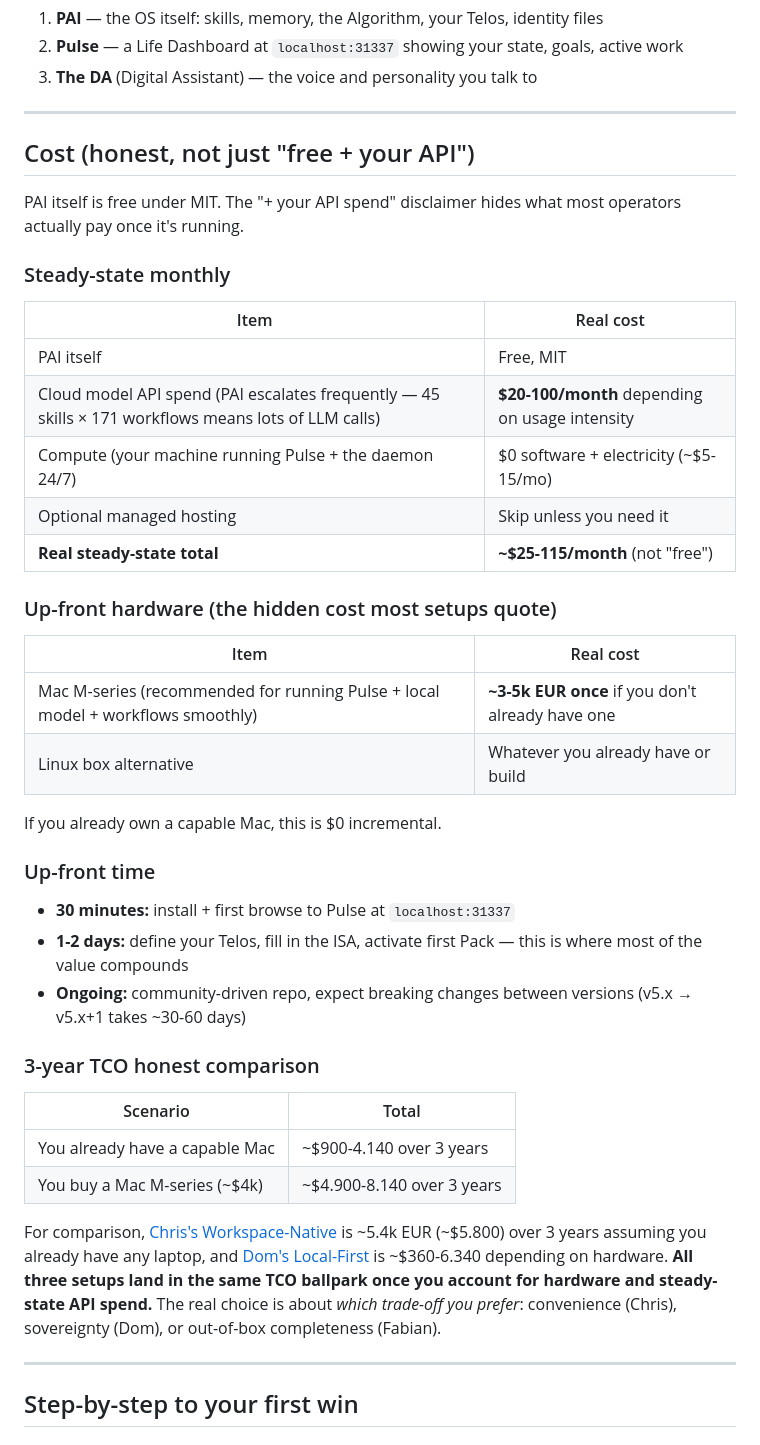
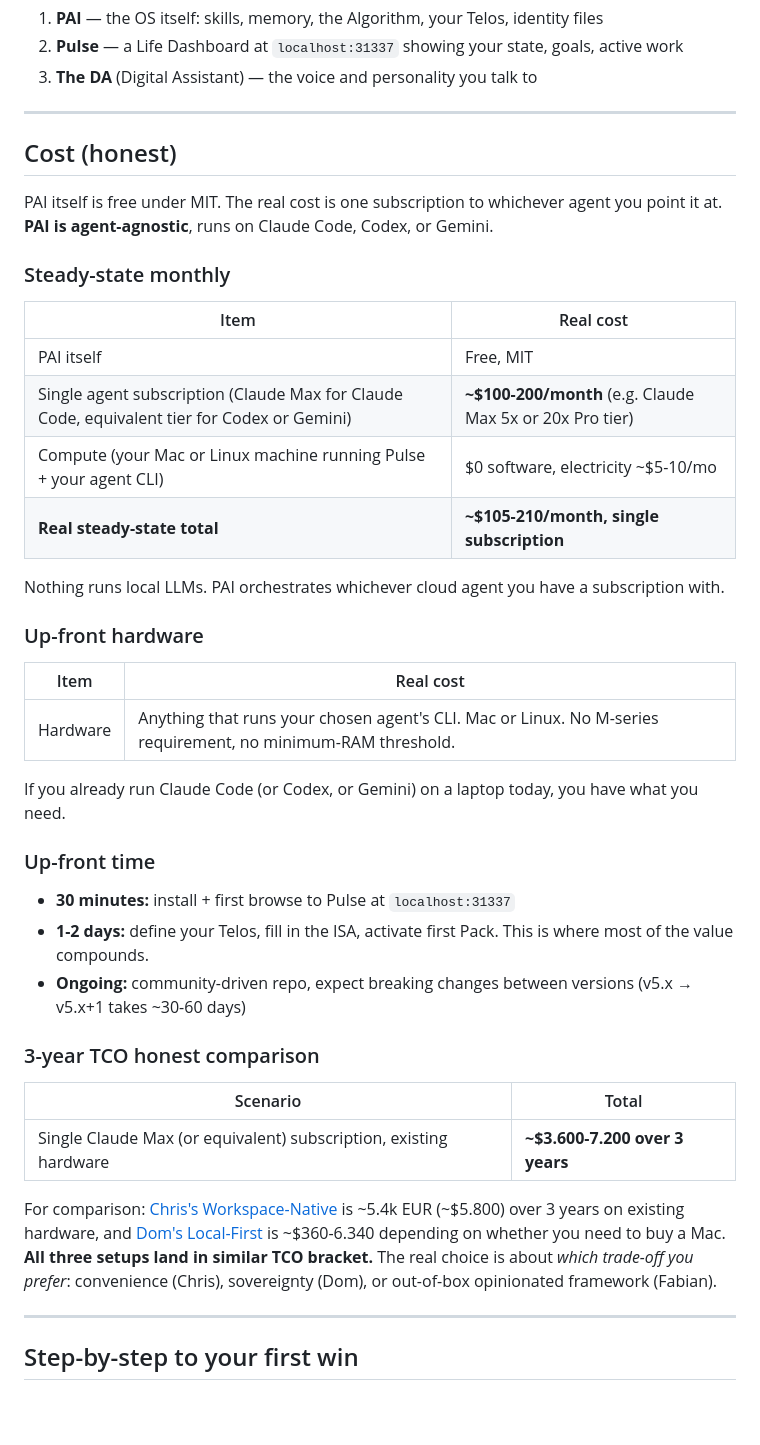
Before and after one commit to chris1928a/eo-ai-exchange, a Markdown page: setups/fabian-personal-ai.md, the part around the change. Drawn GitHub-style; blank space fills up the shorter version.

Commit message:
Apply Fabian's cost correction: PAI is agent-agnostic, no local model
Fabian flagged the cost framing as wrong:
- PAI does not run anything local (no local LLM, no Ollama needed)
- Cost is one Claude Max subscription (or equivalent for Codex / Gemini)
- PAI is agent-agnostic, runs on whichever agent you point it at
- No special hardware tier required (no M-series Mac, no 32GB+ RAM)

Updated three places:

1. setups/fabian-personal-ai.md "Cost (honest)" section:
   - Removed the "$20-100/mo PAI workflow API spend" framing
   - Removed the Mac M-series + 32GB hardware requirement
   - Replaced with single Claude Max (or equivalent) subscription
     framing at ~$100-200/mo
   - Added "PAI is agent-agnostic" prominently
   - Updated 3-year TCO from $4.900-8.140 (with Mac) to flat
     $3.600-7.200 (no new hardware needed)
   - Updated cross-comparison line to reflect new TCO bracket

2. README.md hero comparison table:
   - Cost / month row: $20-100/mo → $100-200/mo single subscription
   - Hardware row: removed M-series requirement
   - 3-year TCO row: removed "incl Mac amortized" since not needed

3. README.md plain-language paragraph for Setup 3:
   - Updated "Real cost" sentence to reflect single Claude Max
     subscription + agent-agnostic + no special hardware

4. START-HERE.md table:
   - Added "(agent-agnostic)" to Fabian's row description

Source: Fabian's WhatsApp feedback 2026-05-14, "man braucht nur ein
Claude Max Abo, nichts läuft local, alles Claude Code oder Codex
oder Gemini (ist agent agnostisch)".

```diff
--- a/setups/fabian-personal-ai.md
+++ b/setups/fabian-personal-ai.md
@@ -42,43 +42,42 @@ If you want a from-scratch personal setup with no opinionated framework, look at
 
 ---
 
-## Cost (honest, not just "free + your API")
+## Cost (honest)
 
-PAI itself is free under MIT. The "+ your API spend" disclaimer hides what most operators actually pay once it's running.
+PAI itself is free under MIT. The real cost is one subscription to whichever agent you point it at. **PAI is agent-agnostic**, runs on Claude Code, Codex, or Gemini.
 
 ### Steady-state monthly
 
 | Item | Real cost |
 |---|---|
 | PAI itself | Free, MIT |
-| Cloud model API spend (PAI escalates frequently — 45 skills × 171 workflows means lots of LLM calls) | **$20-100/month** depending on usage intensity |
-| Compute (your machine running Pulse + the daemon 24/7) | $0 software + electricity (~$5-15/mo) |
-| Optional managed hosting | Skip unless you need it |
-| **Real steady-state total** | **~$25-115/month** (not "free") |
+| Single agent subscription (Claude Max for Claude Code, equivalent tier for Codex or Gemini) | **~$100-200/month** (e.g. Claude Max 5x or 20x Pro tier) |
+| Compute (your Mac or Linux machine running Pulse + your agent CLI) | $0 software, electricity ~$5-10/mo |
+| **Real steady-state total** | **~$105-210/month, single subscription** |
 
-### Up-front hardware (the hidden cost most setups quote)
+Nothing runs local LLMs. PAI orchestrates whichever cloud agent you have a subscription with.
+
+### Up-front hardware
 
 | Item | Real cost |
 |---|---|
-| Mac M-series (recommended for running Pulse + local model + workflows smoothly) | **~3-5k EUR once** if you don't already have one |
-| Linux box alternative | Whatever you already have or build |
+| Hardware | Anything that runs your chosen agent's CLI. Mac or Linux. No M-series requirement, no minimum-RAM threshold. |
 
-If you already own a capable Mac, this is $0 incremental.
+If you already run Claude Code (or Codex, or Gemini) on a laptop today, you have what you need.
 
 ### Up-front time
 
 - **30 minutes:** install + first browse to Pulse at `localhost:31337`
-- **1-2 days:** define your Telos, fill in the ISA, activate first Pack — this is where most of the value compounds
+- **1-2 days:** define your Telos, fill in the ISA, activate first Pack. This is where most of the value compounds.
 - **Ongoing:** community-driven repo, expect breaking changes between versions (v5.x → v5.x+1 takes ~30-60 days)
 
 ### 3-year TCO honest comparison
 
 | Scenario | Total |
 |---|---|
-| You already have a capable Mac | ~$900-4.140 over 3 years |
-| You buy a Mac M-series (~$4k) | ~$4.900-8.140 over 3 years |
+| Single Claude Max (or equivalent) subscription, existing hardware | **~$3.600-7.200 over 3 years** |
 
-For comparison, [Chris's Workspace-Native](chris-claude-code.md) is ~5.4k EUR (~$5.800) over 3 years assuming you already have any laptop, and [Dom's Local-First](dom-rolodex.md) is ~$360-6.340 depending on hardware. **All three setups land in the same TCO ballpark once you account for hardware and steady-state API spend.** The real choice is about *which trade-off you prefer*: convenience (Chris), sovereignty (Dom), or out-of-box completeness (Fabian).
+For comparison: [Chris's Workspace-Native](chris-claude-code.md) is ~5.4k EUR (~$5.800) over 3 years on existing hardware, and [Dom's Local-First](dom-rolodex.md) is ~$360-6.340 depending on whether you need to buy a Mac. **All three setups land in similar TCO bracket.** The real choice is about *which trade-off you prefer*: convenience (Chris), sovereignty (Dom), or out-of-box opinionated framework (Fabian).
 
 ---
 
```
Also changed, not shown: README.md (+5 -5 lines), START-HERE.md (+1 -1 lines).
